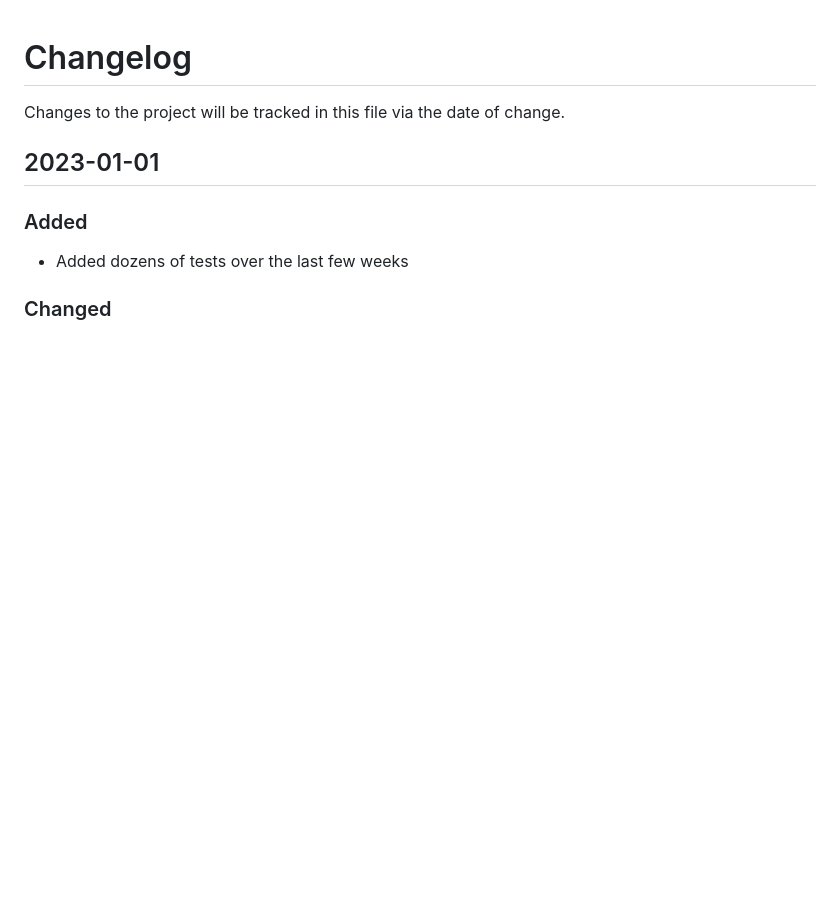
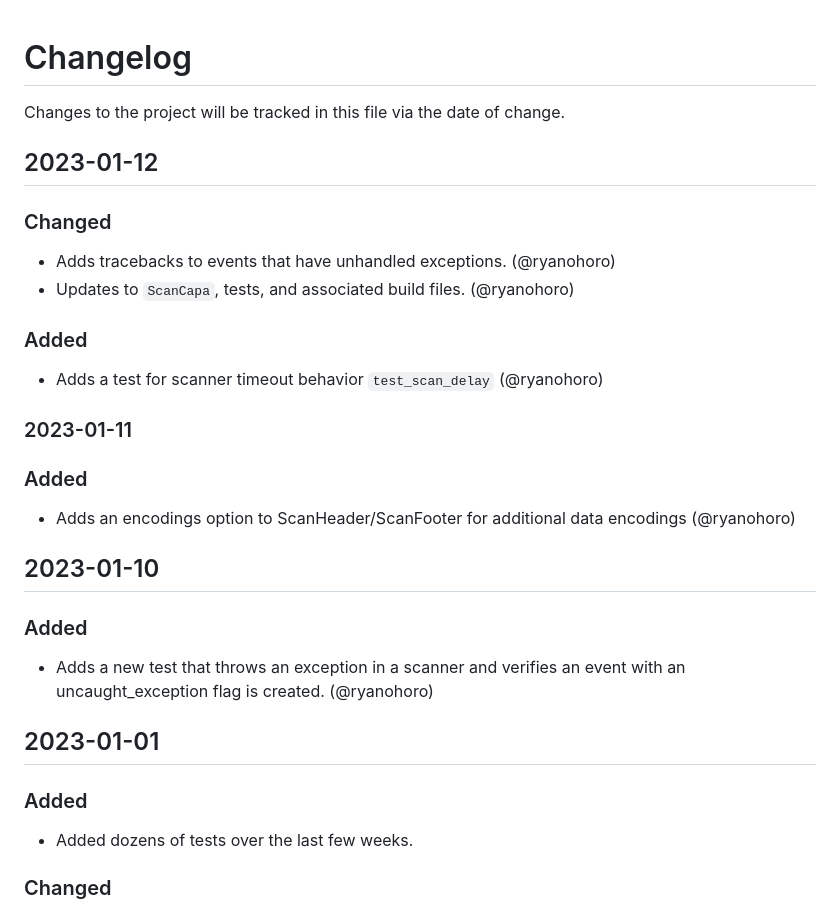
Before and after one commit to malletvapid23/Strelka, a Markdown page: CHANGELOG.md, the part around the change. Rendered like a GitHub page; blank space fills up the shorter version.

```diff
--- a/CHANGELOG.md
+++ b/CHANGELOG.md
@@ -1,9 +1,25 @@
 # Changelog
 Changes to the project will be tracked in this file via the date of change.
 
+## 2023-01-12
+### Changed
+- Adds tracebacks to events that have unhandled exceptions. (@ryanohoro)
+- Updates to `ScanCapa`, tests, and associated build files. (@ryanohoro)
+
+### Added
+- Adds a test for scanner timeout behavior `test_scan_delay` (@ryanohoro)
+
+### 2023-01-11
+### Added
+- Adds an encodings option to ScanHeader/ScanFooter for additional data encodings (@ryanohoro)
+
+## 2023-01-10
+### Added
+- Adds a new test that throws an exception in a scanner and verifies an event with an uncaught_exception flag is created. (@ryanohoro)
+
 ## 2023-01-01
 ### Added
-- Added dozens of tests over the last few weeks
+- Added dozens of tests over the last few weeks.
 
 ### Changed
 - Updated with bugfixes or updates: `ScanBase64`, `ScanEncryptedZip`, `ScanIni`, `ScanJPEG`, `ScanLibarchive`, `ScanMacho`, `ScanPDF`, `ScanPNGEoF`, `ScanQR`, `ScanRar`,`ScanTAR`, `ScanUPX`, `ScanVHD`, `ScanZip` (@ryanohoro)
```
